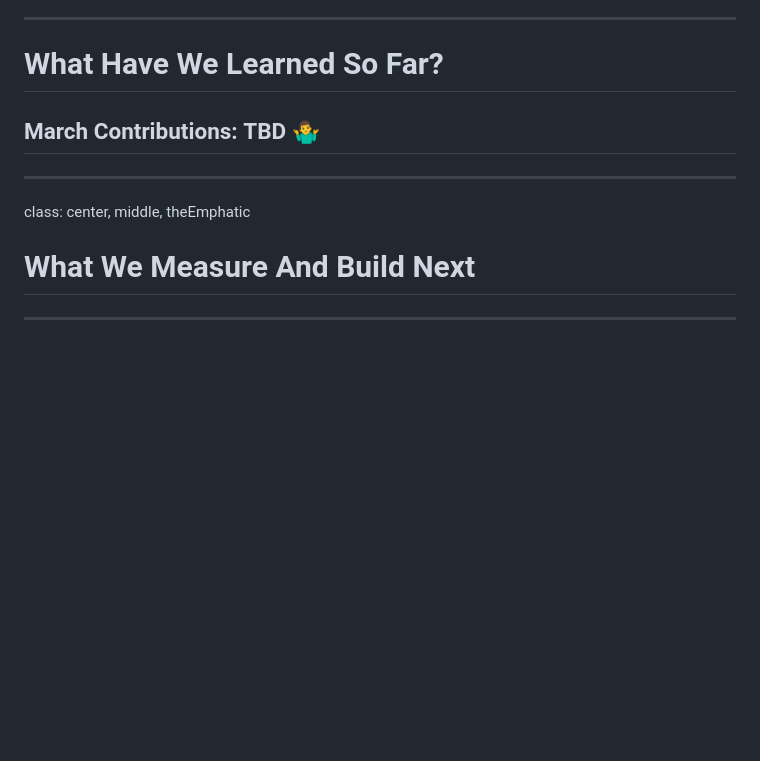
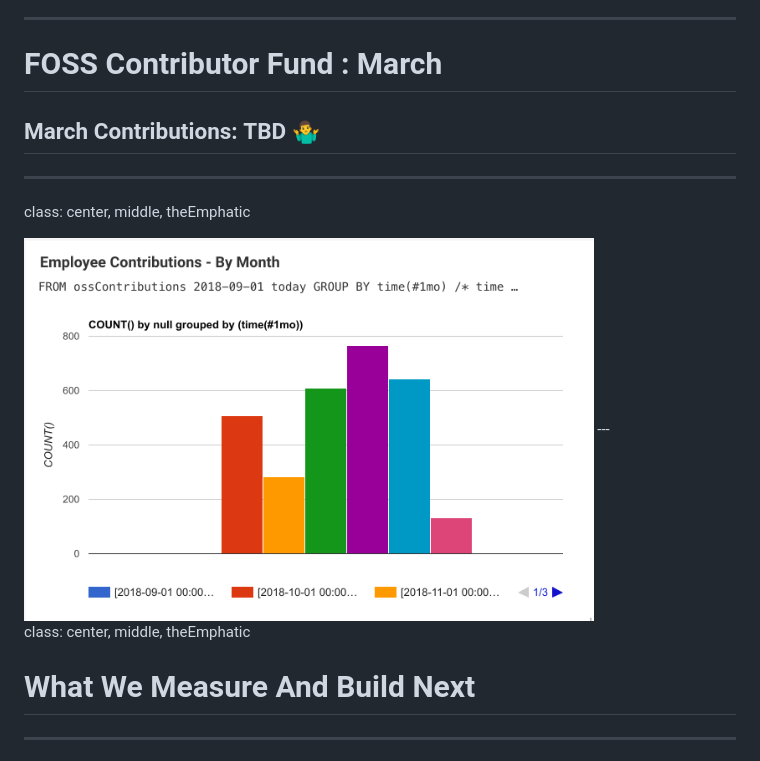
Before and after one commit to DuaneOBrien/ContributionVelocity, a Markdown page: Outline.md, the part around the change printed below. Drawn GitHub-style; pictures changed too: Images/contributions-march-2019.png (added); blank space fills up the shorter version.

Commit message:
Adjusting formatting and contribution number slides.

```diff
--- a/Outline.md
+++ b/Outline.md
@@ -501,10 +503,16 @@ class: center, middle, theEmphatic
 
 ---
 
-# What Have We **Learned** So Far?
+# FOSS **Contributor** Fund : **March**
 
 ## March Contributions: **TBD** 🤷‍♂️
 
+---
+
+class: center, middle, theEmphatic
+
+
+<img src="Images/contributions-march-2019.png" width="80%" />
 ---
 
 class: center, middle, theEmphatic
```
Also changed, not shown: other parts of Outline.md (+13 -11 lines), Images/contributions-december-2018.png (added), Images/contributions-february-2019.png (added), Images/contributions-january-2019.png, Images/contributions-november-2018.png (added), Images/contributions-october-2018.png (added), 2 other files.
